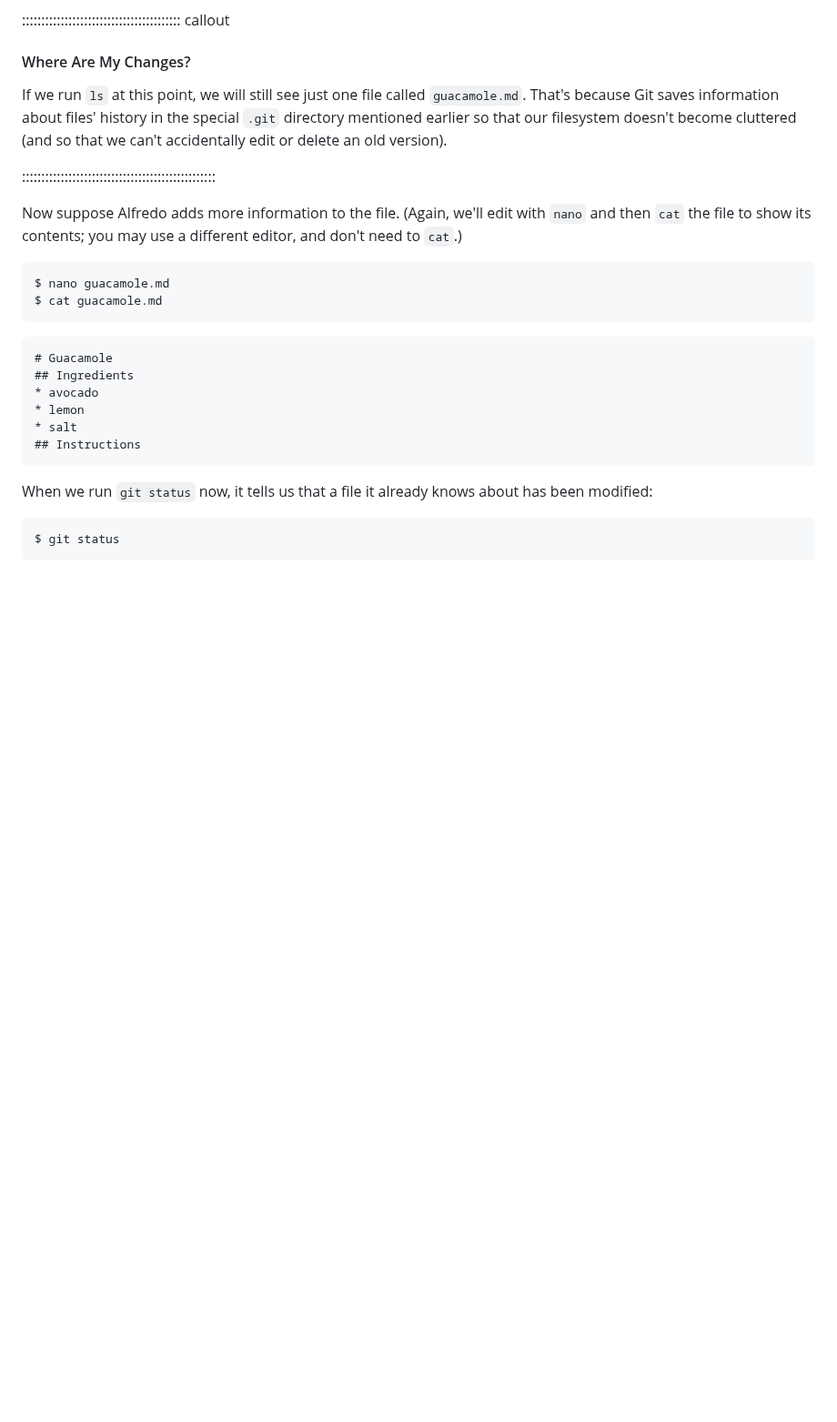
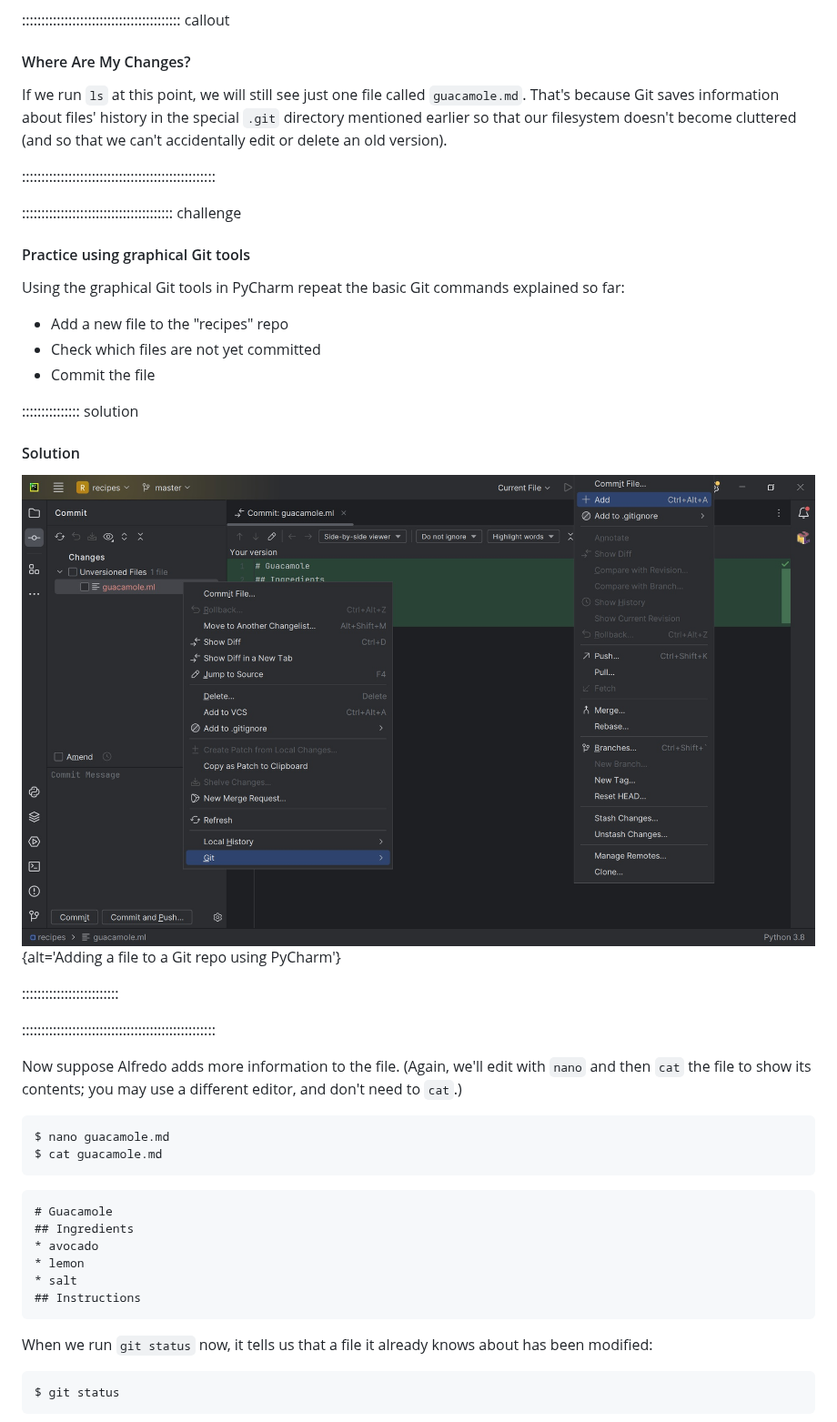
Before and after one commit to QuTech-Delft/prosoftdev-research, a Markdown page: basic-git-commands.md, the part around one of its changes. Shown at 91% size. Drawn GitHub-style; pictures changed too: fig/pycharm_git_add.jpg (added); blank space fills up the shorter version.

```diff
--- a/basic-git-commands.md
+++ b/basic-git-commands.md
@@ -204,6 +204,28 @@ so that our filesystem doesn't become cluttered
 
 ::::::::::::::::::::::::::::::::::::::::::::::::::
 
+
+:::::::::::::::::::::::::::::::::::::::  challenge
+
+#### Practice using graphical Git tools
+
+Using the graphical Git tools in PyCharm repeat the basic Git commands explained so far:
+
+- Add a new file to the "recipes" repo
+- Check which files are not yet committed
+- Commit the file
+
+:::::::::::::::  solution
+
+#### Solution
+
+![](fig/pycharm_git_add.jpg){alt='Adding a file to a Git repo using PyCharm'}
+
+:::::::::::::::::::::::::
+
+::::::::::::::::::::::::::::::::::::::::::::::::::
+
+
 Now suppose Alfredo adds more information to the file.
 (Again, we'll edit with `nano` and then `cat` the file to show its contents;
 you may use a different editor, and don't need to `cat`.)
```
Also changed, not shown: other parts of basic-git-commands.md (+30 -70 lines), fig/pycharm_git_diff.jpg (added), fig/pycharm_git_hist.jpg (added), 3 other files.
